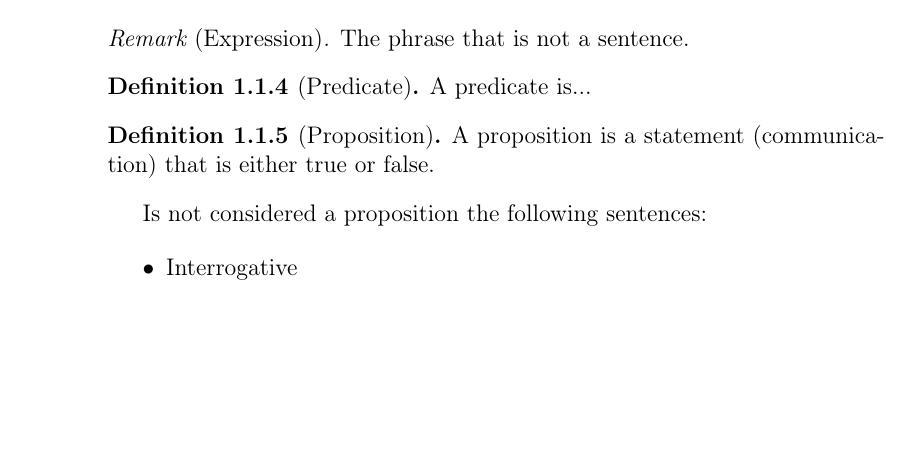
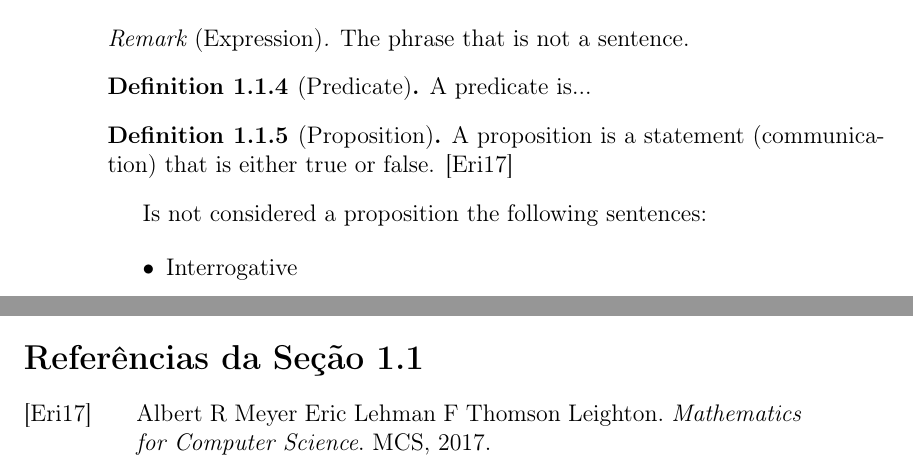
Before and after one commit to HelloWounderworld/discret-math, a LaTeX book (main.tex, which reads chapter1/section1/section1.tex, references1.bib): part of page 6 of 9 before the commit and two parts of pages 6 and 7 of 9 after it, the two joined at a grey line, cut so that both start at the same text, the shorter picture padded with empty space. Compiled offline with pdfLaTeX.

Commit message:
Update my note

```diff
--- a/chapter1/section1/section1.tex
+++ b/chapter1/section1/section1.tex
@@ -40,7 +40,7 @@ A sentence is ...
 \end{definition}
 
 \begin{definition}[Proposition]
-A proposition is a statement (communication) that is either true or false.
+A proposition is a statement (communication) that is either true or false. \cite{ericlehman}
 \end{definition}
 
 Is not considered a proposition the following sentences:
--- a/references1.bib
+++ b/references1.bib
@@ -6,3 +1,8 @@
+@book{ericlehman,
+    author    = {Eric Lehman, F Thomson Leighton, Albert R Meyer},
+    title     = {Mathematics for Computer Science},
+    year      = {2017},
+    publisher = {MCS},
     keywords   = {chapter1secao1}, % Adicione uma palavra-chave
 }
 
```
Also changed, not shown: main.pdf, references1.bib (5 more changed lines).
